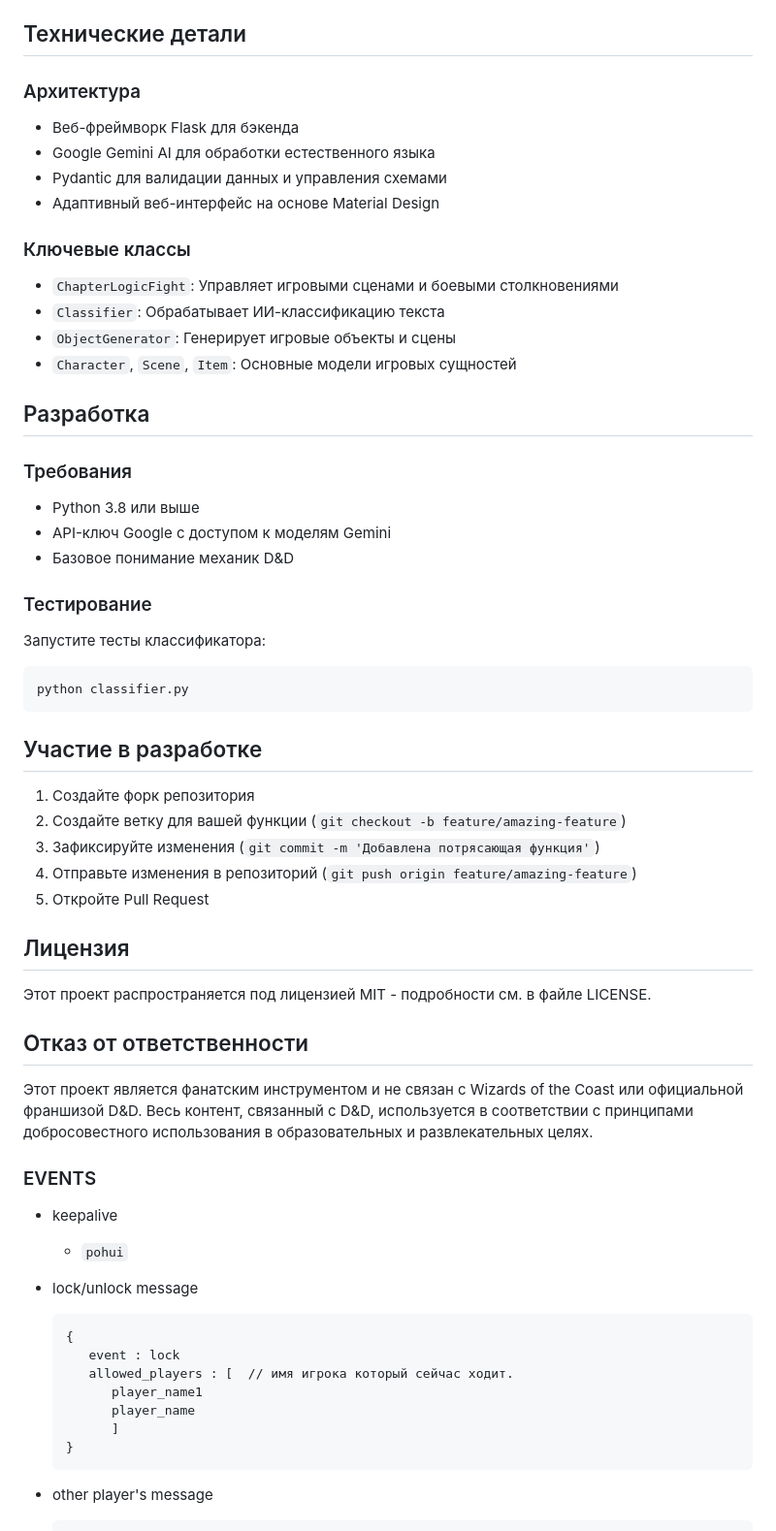
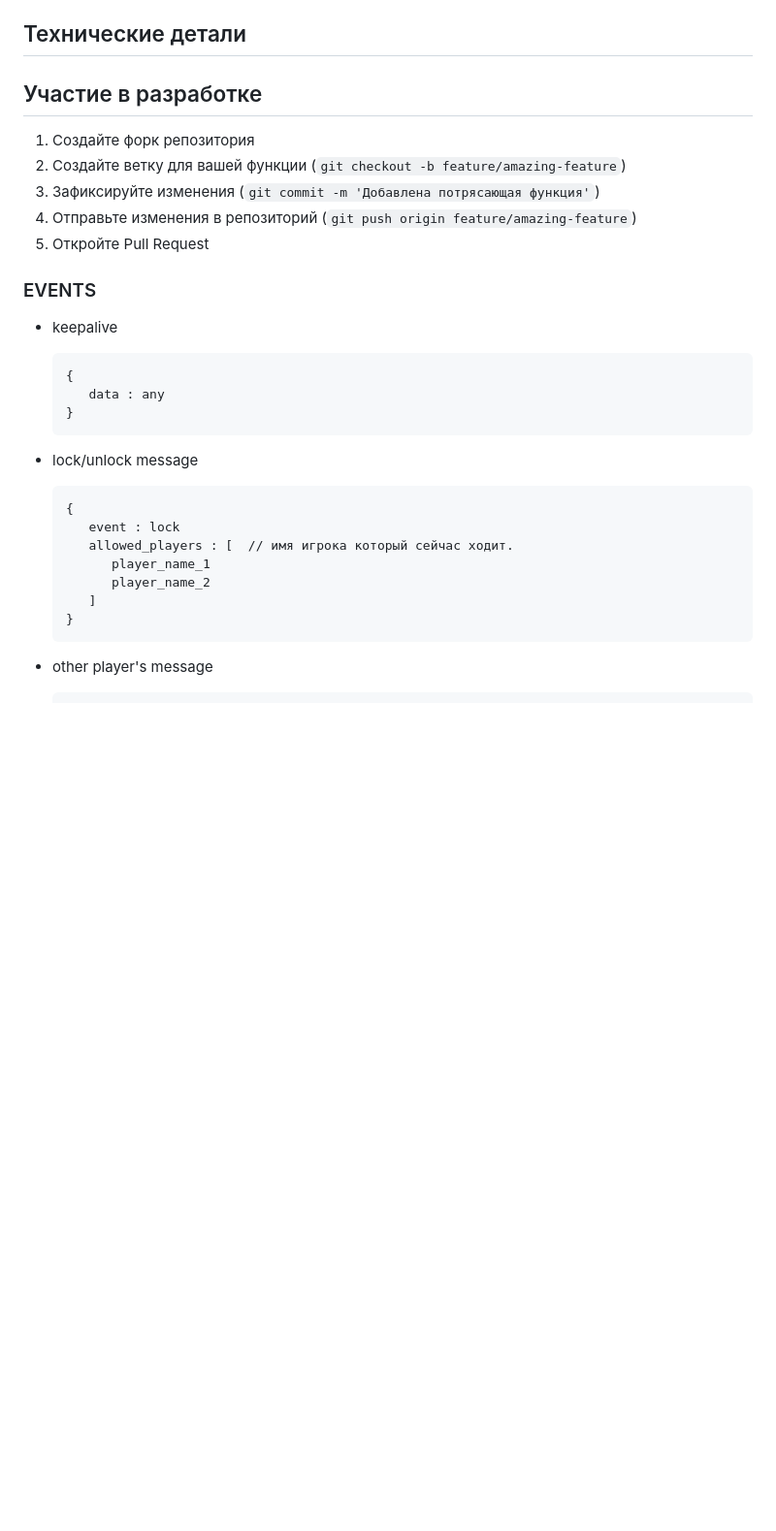
Before and after one commit to Steklish/DNDANGER, a Markdown page: README.md, the part around the change printed below. Shown: that part at 97% size. Drawn GitHub-style; blank space fills up the shorter version.

````diff
--- a/README.md
+++ b/README.md
@@ -66,29 +27,4 @@ python app.py
 ## Технические детали
-
-### Архитектура
-- Веб-фреймворк Flask для бэкенда
-- Google Gemini AI для обработки естественного языка
-- Pydantic для валидации данных и управления схемами
-- Адаптивный веб-интерфейс на основе Material Design
-
-### Ключевые классы
-- `ChapterLogicFight`: Управляет игровыми сценами и боевыми столкновениями
-- `Classifier`: Обрабатывает ИИ-классификацию текста
-- `ObjectGenerator`: Генерирует игровые объекты и сцены
-- `Character`, `Scene`, `Item`: Основные модели игровых сущностей
-
-## Разработка
-
-### Требования
-- Python 3.8 или выше
-- API-ключ Google с доступом к моделям Gemini
-- Базовое понимание механик D&D
-
-### Тестирование
-Запустите тесты классификатора:
-```bash
-python classifier.py
-```
 
 ## Участие в разработке
 
@@ -98,28 +34,24 @@ python classifier.py
 4. Отправьте изменения в репозиторий (`git push origin feature/amazing-feature`)
 5. Откройте Pull Request
 
-## Лицензия
-
-Этот проект распространяется под лицензией MIT - подробности см. в файле LICENSE.
-
-## Отказ от ответственности
-
-Этот проект является фанатским инструментом и не связан с Wizards of the Coast или официальной франшизой D&D. Весь контент, связанный с D&D, используется в соответствии с принципами добросовестного использования в образовательных и развлекательных целях.
-
 
 ### EVENTS
 
 - keepalive
-   - `pohui`
+   ```
+   {
+      data : any
+   }
+   ```
 - lock/unlock message
 
    ```
    {
       event : lock
       allowed_players : [  // имя игрока который сейчас ходит.
-         player_name1
-         player_name
-         ]
+         player_name_1
+         player_name_2
+      ]
    }
    ```
 - other player's message
````
Also changed, not shown: other parts of README.md (+43 -43 lines).
